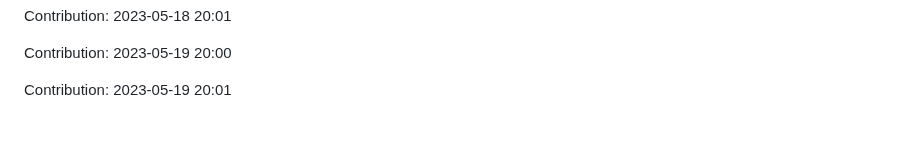
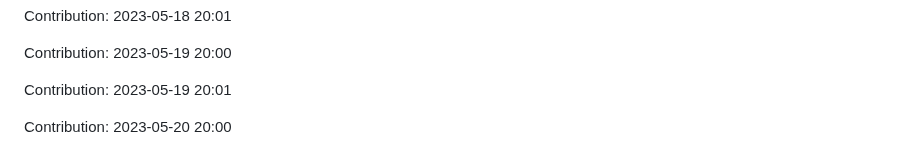
Before and after one commit to JoksicBogdan/ethane, a Markdown page: history.md, the part around the change. Rendered like a GitHub page; blank space fills up the shorter version.

Commit message:
"Contribution: 2023-05-20 20:00"

```diff
--- a/history.md
+++ b/history.md
@@ -2351,3 +2351,5 @@ Contribution: 2023-05-18 20:01
 Contribution: 2023-05-19 20:00
 
 Contribution: 2023-05-19 20:01
+
+Contribution: 2023-05-20 20:00
```
